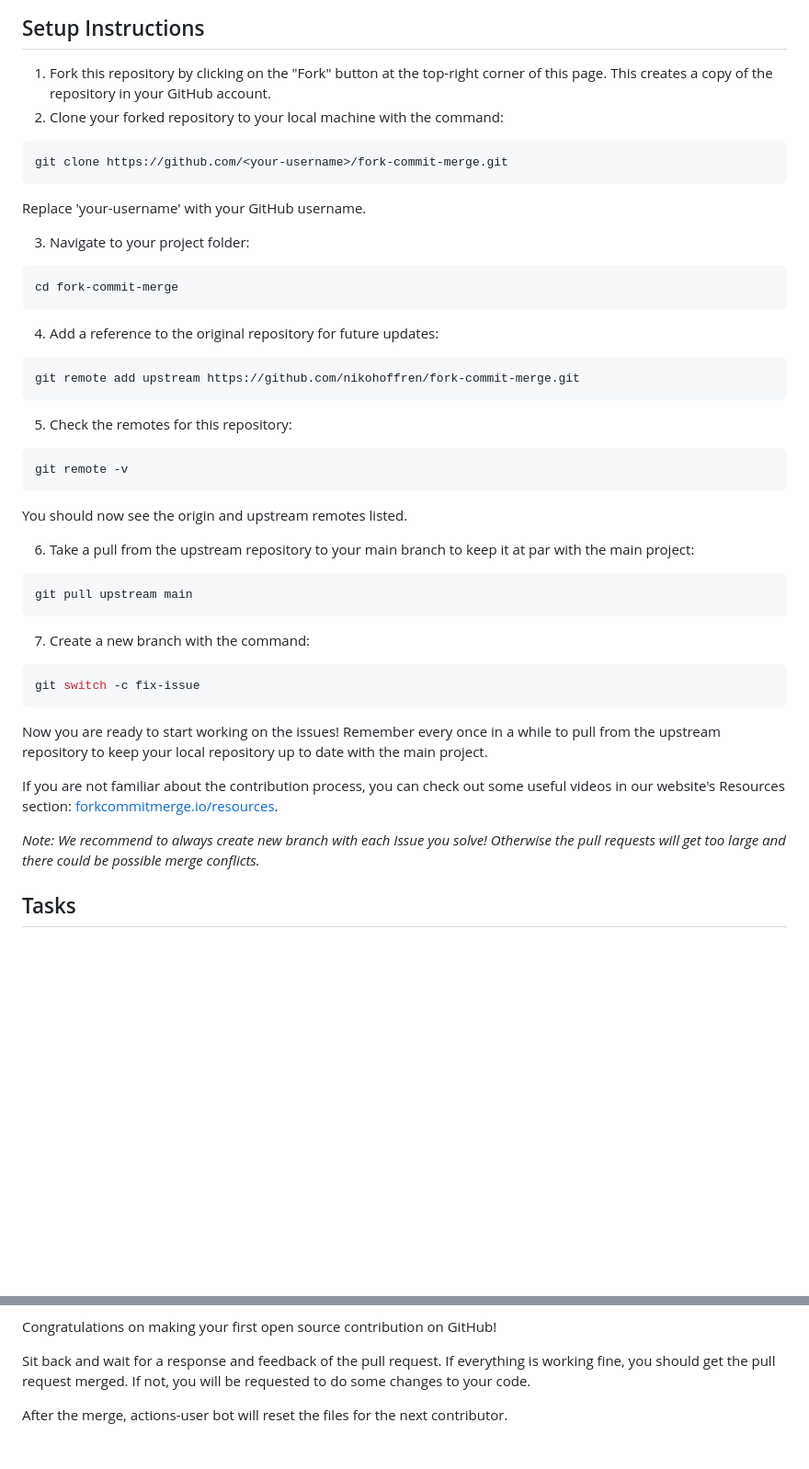
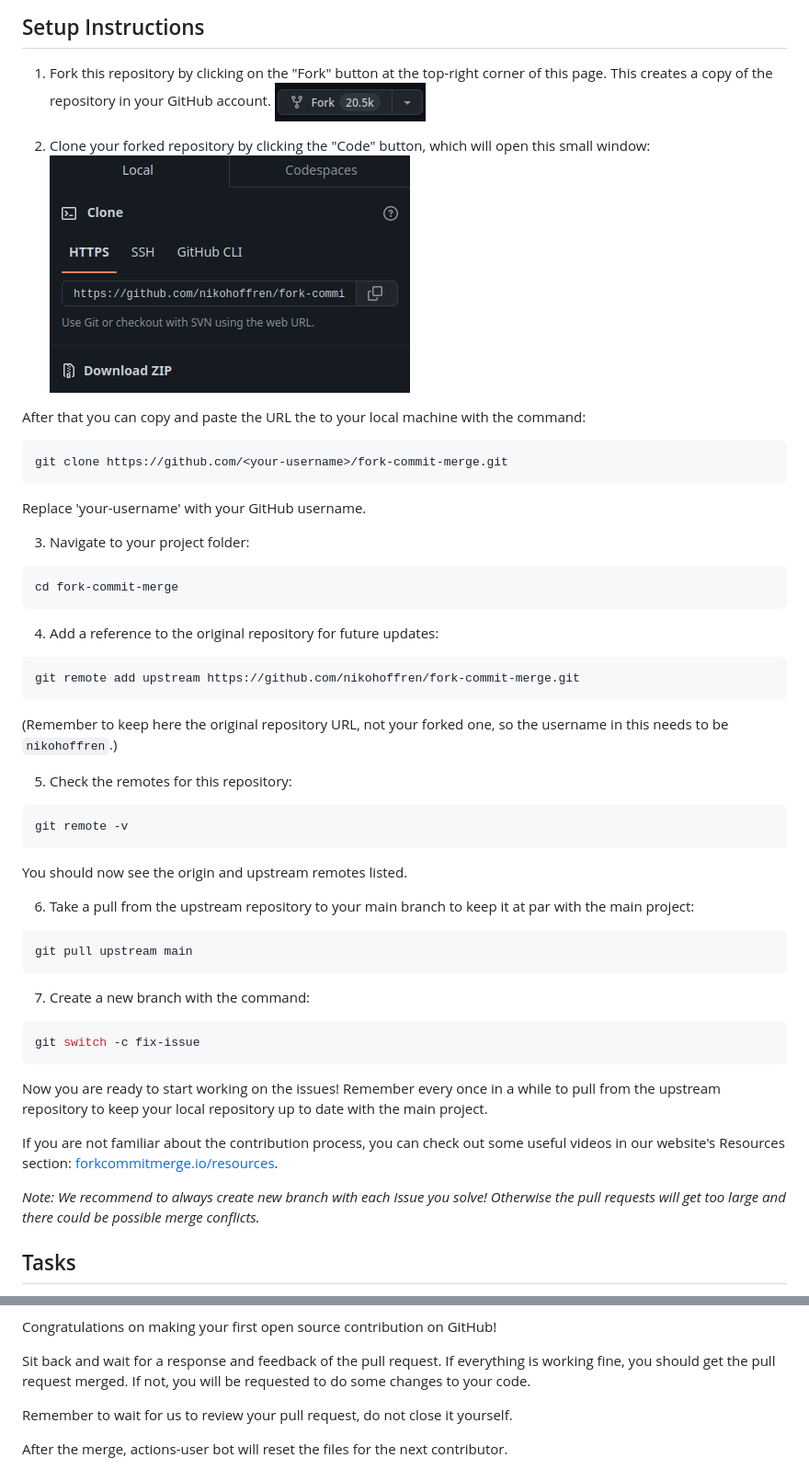
Before and after one commit to fork-commit-merge/fork-commit-merge, a Markdown page: README.md, 2 parts joined by grey strips. Shown at 92% size. Rendered like a GitHub page; pictures changed too: assets/images/clone.png (added), assets/images/fork-button.png (added); blank space fills up the shorter version.

Commit message:
Add fork-button, clone and code images to Setup instructions in README.md

````diff
--- a/README.md
+++ b/README.md
@@ -1076,7 +1085,13 @@ Setting up VS Code for Perl:
 ## Setup Instructions
 
 1. Fork this repository by clicking on the "Fork" button at the top-right corner of this page. This creates a copy of the repository in your GitHub account.
-2. Clone your forked repository to your local machine with the command:
+![Fork](/assets/images/fork-button.png)
+
+2. Clone your forked repository by clicking the "Code" button, which will open this small window:
+![Clone](/assets/images/clone.png)
+
+After that you can copy and paste the URL the to your local machine with the command:
+
 ```bash
 git clone https://github.com/<your-username>/fork-commit-merge.git
 ```
@@ -1084,16 +1099,21 @@ git clone https://github.com/<your-username>/fork-commit-merge.git
 Replace 'your-username' with your GitHub username.
 
 3. Navigate to your project folder:
+
 ```bash
 cd fork-commit-merge
 ```
 
 4. Add a reference to the original repository for future updates:
+
 ```bash
 git remote add upstream https://github.com/nikohoffren/fork-commit-merge.git
 ```
 
+(Remember to keep here the original repository URL, not your forked one, so the username in this needs to be `nikohoffren`.)
+
 5. Check the remotes for this repository:
+
 ```bash
 git remote -v
 ```
@@ -1101,6 +1121,7 @@ git remote -v
 You should now see the origin and upstream remotes listed.
 
 6. Take a pull from the upstream repository to your main branch to keep it at par with the main project:
+
 ```bash
 git pull upstream main
 ```
@@ -1116,7 +1137,7 @@ Remember every once in a while to pull from the upstream repository to keep your
 
 If you are not familiar about the contribution process, you can check out some useful videos in our website's Resources section: [forkcommitmerge.io/resources](https://forkcommitmerge.io/resources).
 
-*Note: We recommend to always create new branch with each Issue you solve! Otherwise the pull requests will get too large and there could be possible merge conflicts.*
+_Note: We recommend to always create new branch with each Issue you solve! Otherwise the pull requests will get too large and there could be possible merge conflicts._
 
 ## Tasks
 
@@ -1374,6 +1395,8 @@ Once you've pushed your changes to GitHub, you're ready to create a pull request
 Congratulations on making your first open source contribution on GitHub!
 
 Sit back and wait for a response and feedback of the pull request. If everything is working fine, you should get the pull request merged. If not, you will be requested to do some changes to your code.
+
+Remember to wait for us to review your pull request, do not close it yourself.
 
 After the merge, actions-user bot will reset the files for the next contributor.
 
````
Also changed, not shown: other parts of README.md (+11 -2 lines), assets/images/code.png (added).
